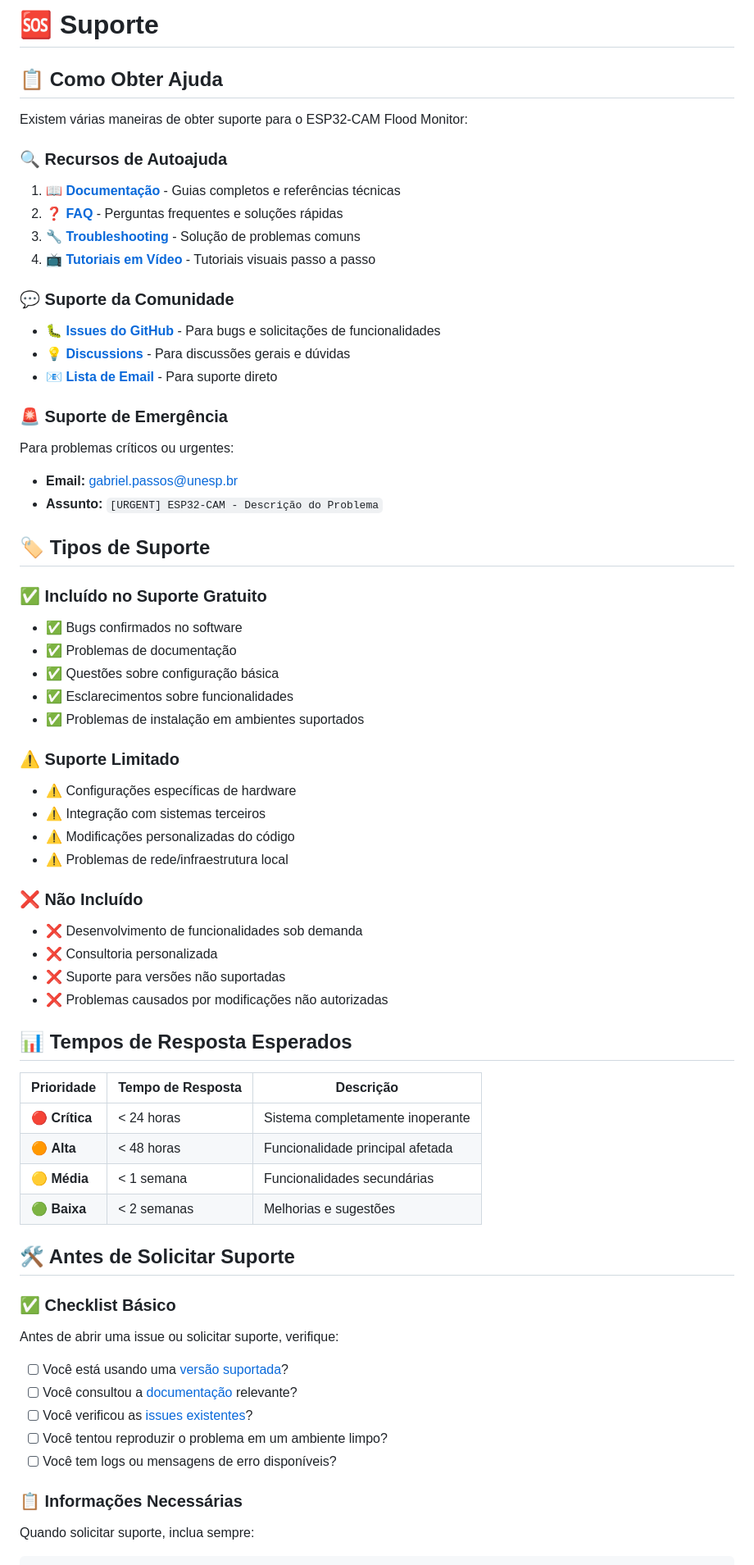
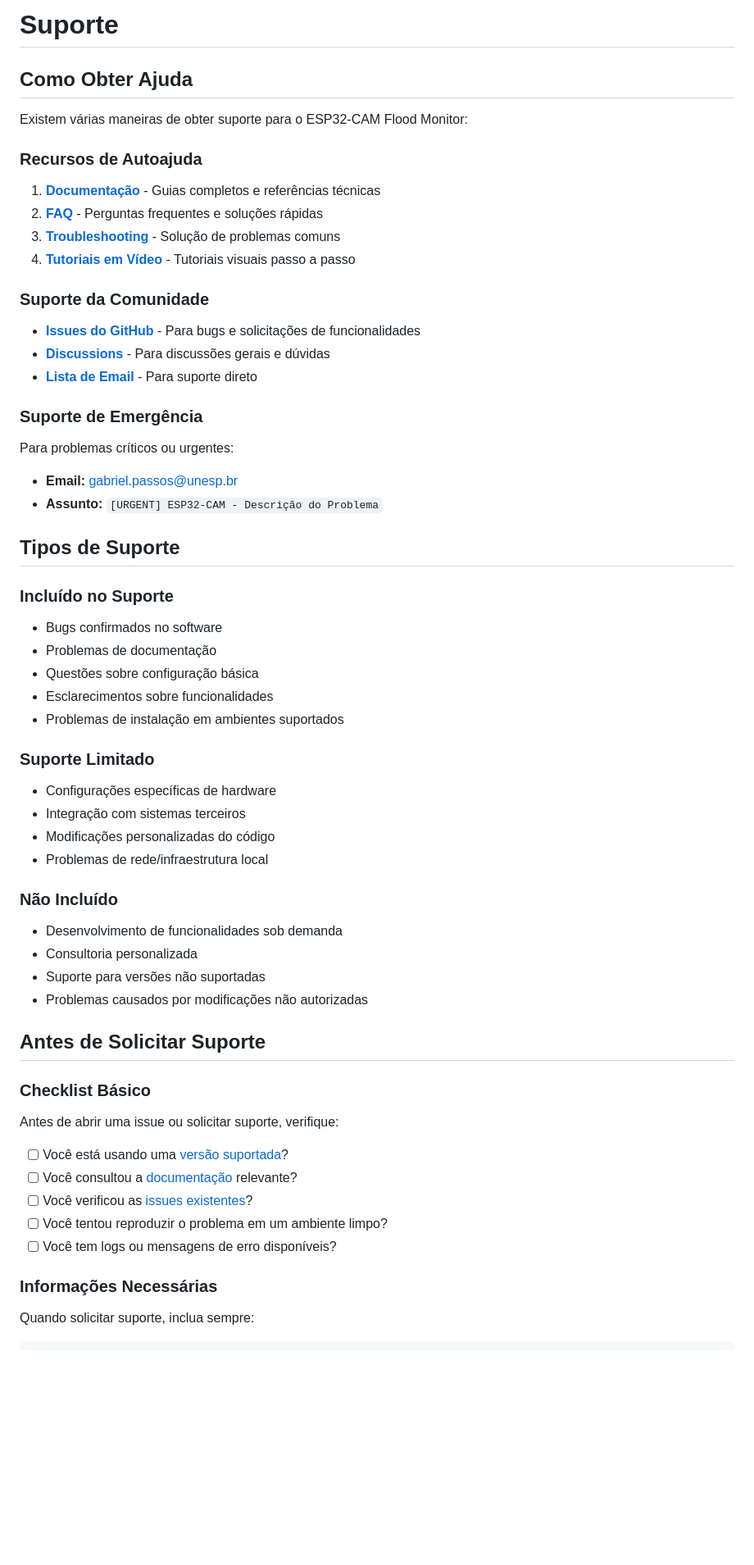
Before and after one commit to GPassos01/espCam_imageAnalysis, a Markdown page: SUPPORT.md, the part around one of its changes. Shown at 82% size. GitHub-like rendering; blank space fills up the shorter version.

```diff
--- a/SUPPORT.md
+++ b/SUPPORT.md
@@ -1,64 +1,55 @@
-# 🆘 Suporte
+# Suporte
 
-## 📋 Como Obter Ajuda
+## Como Obter Ajuda
 
 Existem várias maneiras de obter suporte para o ESP32-CAM Flood Monitor:
 
-### 🔍 Recursos de Autoajuda
+### Recursos de Autoajuda
 
-1. **📖 [Documentação](docs/)** - Guias completos e referências técnicas
-2. **❓ [FAQ](docs/faq.md)** - Perguntas frequentes e soluções rápidas
-3. **🔧 [Troubleshooting](docs/troubleshooting.md)** - Solução de problemas comuns
-4. **📺 [Tutoriais em Vídeo](docs/videos.md)** - Tutoriais visuais passo a passo
+1. **[Documentação](docs/)** - Guias completos e referências técnicas
+2. **[FAQ](docs/faq.md)** - Perguntas frequentes e soluções rápidas
+3. **[Troubleshooting](docs/troubleshooting.md)** - Solução de problemas comuns
+4. **[Tutoriais em Vídeo](docs/videos.md)** - Tutoriais visuais passo a passo
 
-### 💬 Suporte da Comunidade
+### Suporte da Comunidade
 
-- **🐛 [Issues do GitHub](https://github.com/seu-usuario/esp32-cam-flood-monitor/issues)** - Para bugs e solicitações de funcionalidades
-- **💡 [Discussions](https://github.com/seu-usuario/esp32-cam-flood-monitor/discussions)** - Para discussões gerais e dúvidas
-- **📧 [Lista de Email](mailto:gabriel.passos@unesp.br)** - Para suporte direto
+- **[Issues do GitHub](https://github.com/seu-usuario/esp32-cam-flood-monitor/issues)** - Para bugs e solicitações de funcionalidades
+- **[Discussions](https://github.com/seu-usuario/esp32-cam-flood-monitor/discussions)** - Para discussões gerais e dúvidas
+- **[Lista de Email](mailto:gabriel.passos@unesp.br)** - Para suporte direto
 
-### 🚨 Suporte de Emergência
+### Suporte de Emergência
 
 Para problemas críticos ou urgentes:
 - **Email:** gabriel.passos@unesp.br
 - **Assunto:** `[URGENT] ESP32-CAM - Descrição do Problema`
 
-## 🏷️ Tipos de Suporte
+## Tipos de Suporte
 
-### ✅ Incluído no Suporte Gratuito
+### Incluído no Suporte
 
-- ✅ Bugs confirmados no software
-- ✅ Problemas de documentação
-- ✅ Questões sobre configuração básica
-- ✅ Esclarecimentos sobre funcionalidades
-- ✅ Problemas de instalação em ambientes suportados
+- Bugs confirmados no software
+- Problemas de documentação
+- Questões sobre configuração básica
+- Esclarecimentos sobre funcionalidades
+- Problemas de instalação em ambientes suportados
 
-### ⚠️ Suporte Limitado
+### Suporte Limitado
 
-- ⚠️ Configurações específicas de hardware
-- ⚠️ Integração com sistemas terceiros
-- ⚠️ Modificações personalizadas do código
-- ⚠️ Problemas de rede/infraestrutura local
+- Configurações específicas de hardware
+- Integração com sistemas terceiros
+- Modificações personalizadas do código
+- Problemas de rede/infraestrutura local
 
-### ❌ Não Incluído
+### Não Incluído
 
-- ❌ Desenvolvimento de funcionalidades sob demanda
-- ❌ Consultoria personalizada
-- ❌ Suporte para versões não suportadas
-- ❌ Problemas causados por modificações não autorizadas
+- Desenvolvimento de funcionalidades sob demanda
+- Consultoria personalizada
+- Suporte para versões não suportadas
+- Problemas causados por modificações não autorizadas
 
-## 📊 Tempos de Resposta Esperados
+## Antes de Solicitar Suporte
 
-| Prioridade | Tempo de Resposta | Descrição |
-|------------|------------------|-----------|
-| 🔴 **Crítica** | < 24 horas | Sistema completamente inoperante |
-| 🟠 **Alta** | < 48 horas | Funcionalidade principal afetada |
-| 🟡 **Média** | < 1 semana | Funcionalidades secundárias |
-| 🟢 **Baixa** | < 2 semanas | Melhorias e sugestões |
-
-## 🛠️ Antes de Solicitar Suporte
-
-### ✅ Checklist Básico
+### Checklist Básico
 
 Antes de abrir uma issue ou solicitar suporte, verifique:
 
@@ -68,7 +59,7 @@ Antes de abrir uma issue ou solicitar suporte, verifique:
 - [ ] Você tentou reproduzir o problema em um ambiente limpo?
 - [ ] Você tem logs ou mensagens de erro disponíveis?
 
-### 📋 Informações Necessárias
+### Informações Necessárias
 
 Quando solicitar suporte, inclua sempre:
 
```
Also changed, not shown: other parts of SUPPORT.md (+20 -20 lines).
